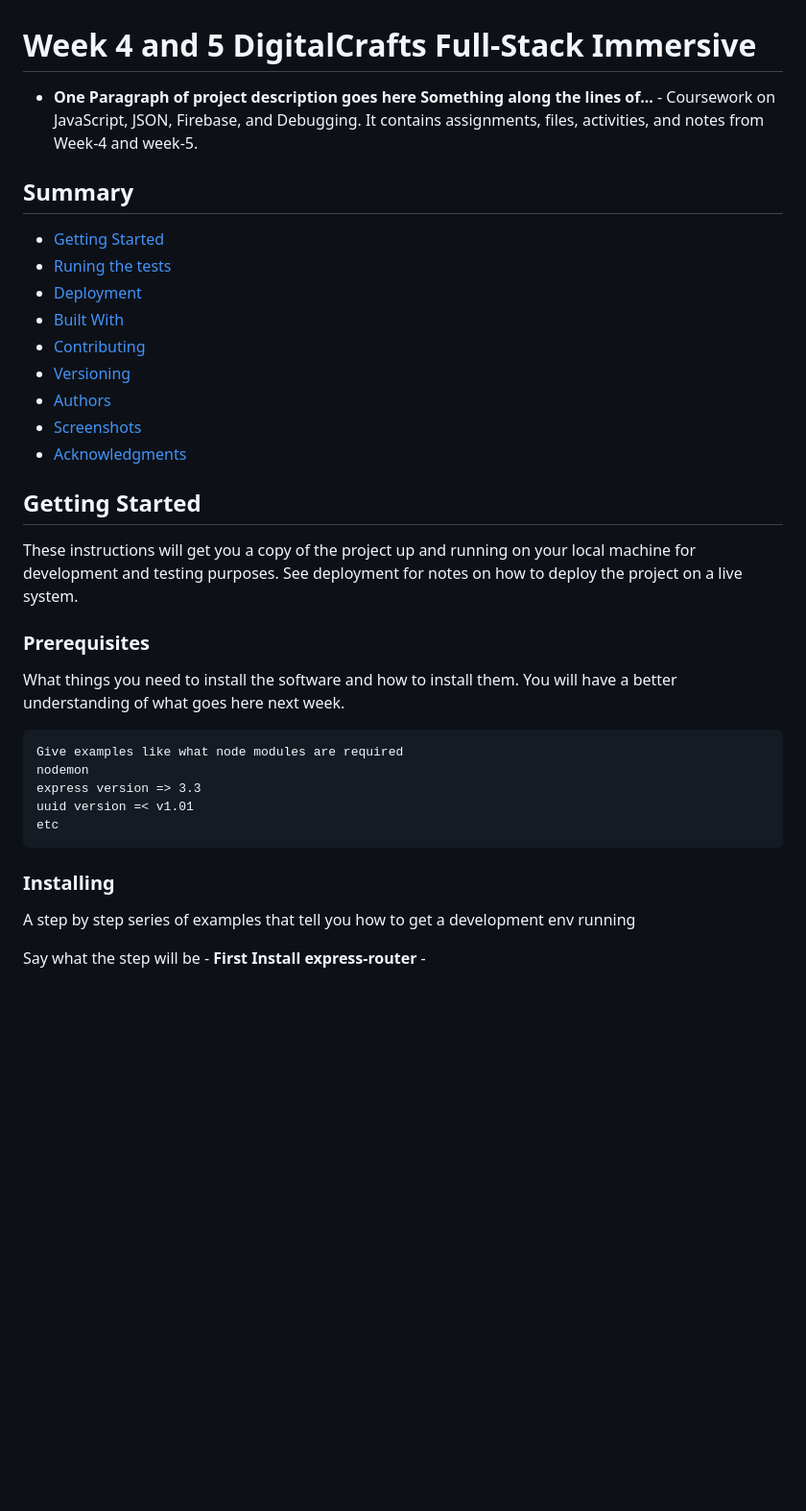
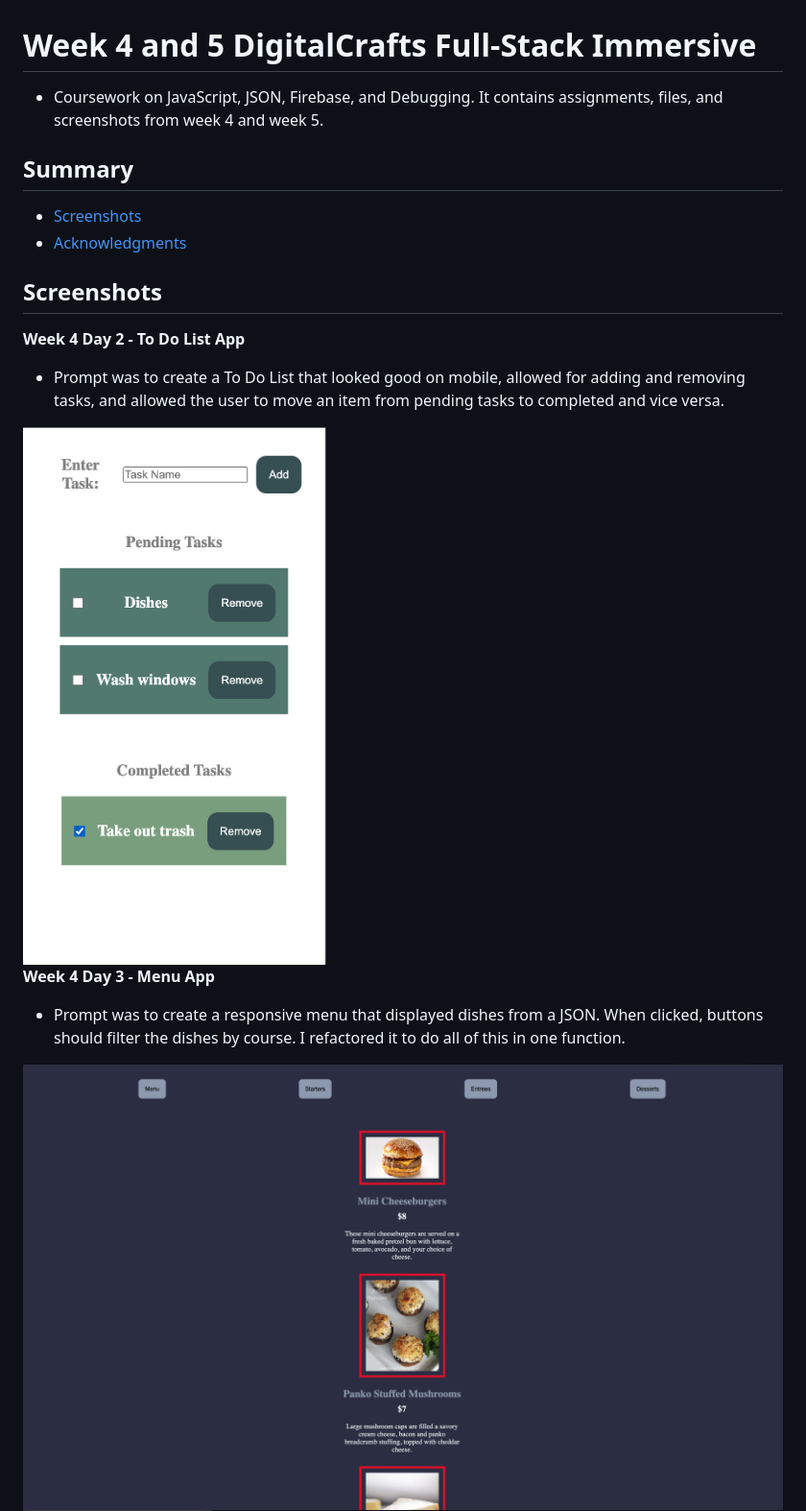
Before and after one commit to abbeyperini/DC_JS, a Markdown page: README.md, the part around the change printed below. Shown: that part at 96% size. GitHub-like rendering; pictures changed too: Screenshots/ToDoMobile.png; blank space fills up the shorter version.

```diff
--- a/README.md
+++ b/README.md
@@ -2,43 +2,26 @@
 
 <h1> Week 4 and 5 DigitalCrafts Full-Stack Immersive </h1>
 
- - **One Paragraph of project description goes here Something along the lines of...** -
-  Coursework on JavaScript, JSON, Firebase, and Debugging. It contains assignments, files, activities, and
-  notes from Week-4 and week-5.
+ - Coursework on JavaScript, JSON, Firebase, and Debugging. It contains assignments, files, and
+  screenshots from week 4 and week 5.
 
 <h2> Summary </h2>
 
-  - [Getting Started](#getting-started)
-  - [Runing the tests](#running-the-tests)
-  - [Deployment](#deployment)
-  - [Built With](#built-with)
-  - [Contributing](#contributing)
-  - [Versioning](#versioning)
-  - [Authors](#authors)
   - [Screenshots](#screenshots)
   - [Acknowledgments](#acknowledgments)
 
-## Getting Started
+## Screenshots
 
-These instructions will get you a copy of the project up and running on
-your local machine for development and testing purposes. See deployment
-for notes on how to deploy the project on a live system.
 
-### Prerequisites
+**Week 4 Day 2 - To Do List App**
 
-What things you need to install the software and how to install them.
-You will have a better understanding of what goes here next week.
+- Prompt was to create a To Do List that looked good on mobile, allowed for adding and removing tasks, and allowed the user to move an item from pending tasks to completed and vice versa.
 
-    Give examples like what node modules are required
-    nodemon
-    express version => 3.3
-    uuid version =< v1.01
-    etc
+<img src="Screenshots/ToDoMobile.png" width="900" height="600"/>
 
-### Installing
+**Week 4 Day 3 - Menu App**
 
-A step by step series of examples that tell you how to get a development
-env running
+- Prompt was to create a responsive menu that displayed dishes from a JSON. When clicked, buttons should filter the dishes by course. I refactored it to do all of this in one function.
 
-Say what the step will be - **First Install express-router** -
+<img src="Screenshots/MenuDesktop.png" width="900" height="600"/>
 
```
Also changed, not shown: other parts of README.md (+9 -270 lines), Screenshots/NewsDesktopTop..png (added), Screenshots/newsDesktopBottom.png (added), Screenshots/newsDesktopBottomOpen.png (added), Screenshots/newsMobileBottom.png (added), Screenshots/newsMobileTop.png (added), 5 other files.
